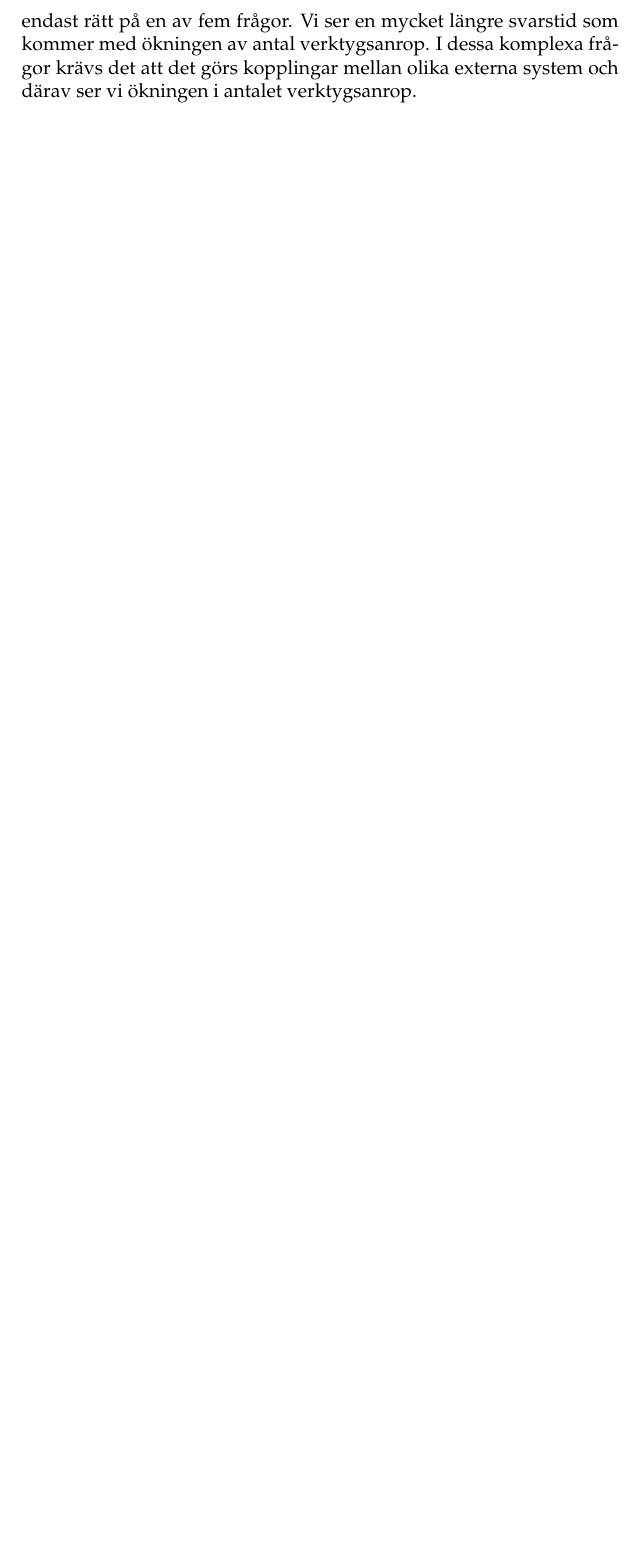
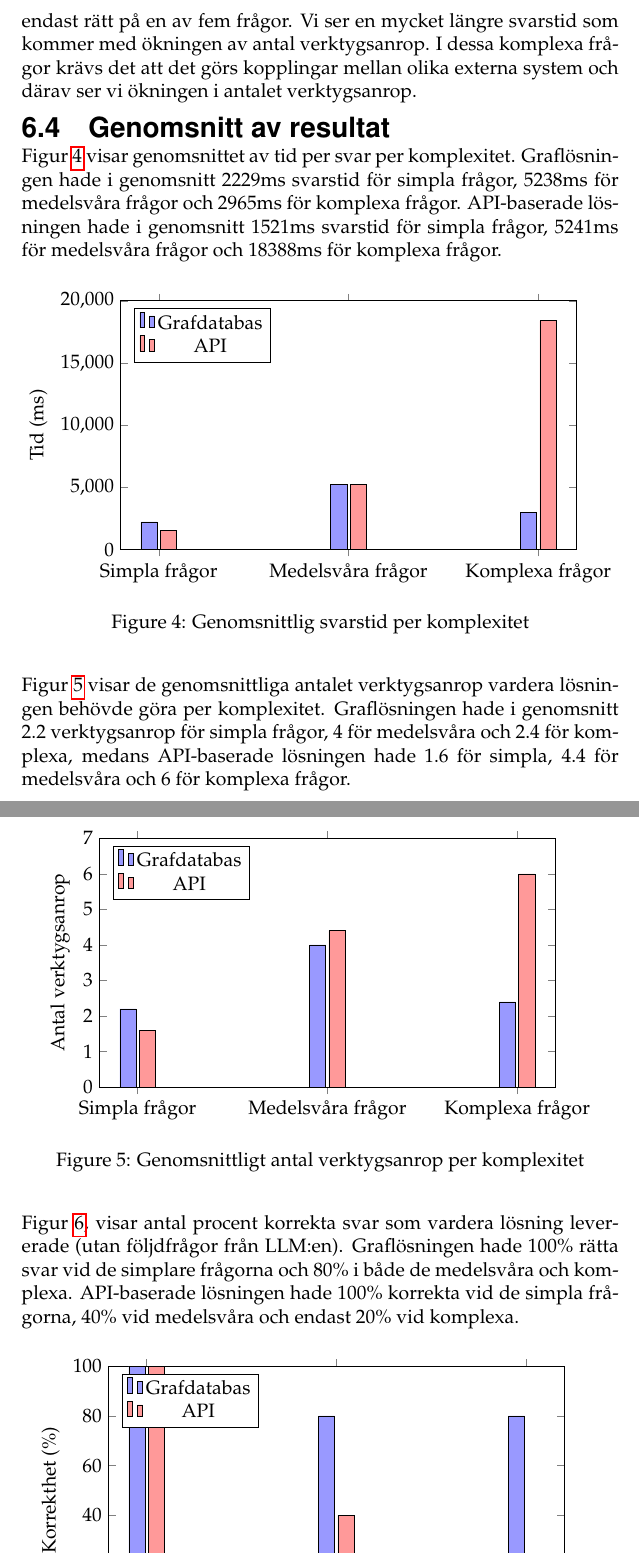
Before and after one commit to isak29/isak-bachelor-thesis, a LaTeX thesis (rapport/MiunThesisTemplate-master/thesis.tex, which reads rapport/MiunThesisTemplate-master/06-result.tex): part of page 36 of 57 before the commit and two parts of pages 36 and 37 of 58 after it, the two joined at a grey line, cut so that both start at the same text, the shorter picture padded with empty space. Compiled offline with pdfLaTeX.

Commit message:
fix in result
need to check values, and fix the figs tomorrow!

```diff
--- a/rapport/MiunThesisTemplate-master/06-result.tex
+++ b/rapport/MiunThesisTemplate-master/06-result.tex
@@ -128,3 +128,64 @@ Vid de lite mer komplexa frågorna där ett resonemang om tydliga kopplingar kr
  Den API-baserade lösningen presterade inte alls lika bra och svarade endast rätt på en av fem frågor.
  Vi ser en mycket längre svarstid som kommer med ökningen av antal verktygsanrop.
  I dessa komplexa frågor krävs det att det görs kopplingar mellan olika externa system och därav ser vi ökningen i antalet verktygsanrop.
+
+\subsection{Genomsnitt av resultat}\label{subsec:summaryResult}
+Figur \ref{fig:timeSummary} visar genomsnittet av tid per svar per komplexitet.
+Graflösningen hade i genomsnitt 2229ms svarstid för simpla frågor, 5238ms för medelsvåra frågor och 2965ms för komplexa frågor.
+API-baserade lösningen hade i genomsnitt 1521ms svarstid för simpla frågor, 5241ms för medelsvåra frågor och 18388ms för komplexa frågor.
+\begin{figure}[H]
+\centering
+\begin{tikzpicture}
+\begin{axis}[
+    ybar,
+    bar width=10pt,
+    width=11.5cm,
+    height=7cm,
+    ylabel={Tid (ms)},
+    symbolic x coords={Simpla frågor, Medelsvåra frågor, Komplexa frågor},
+    xtick=data,
+    legend pos=north west,
+    ymin=0, ymax=20000,
+    ytick={0,5000,10000,15000,20000},
+    scaled y ticks=false
+]
+\addplot[fill=blue!40] coordinates {(Simpla frågor, 2229) (Medelsvåra frågor, 5238) (Komplexa frågor, 2965)};
+\addplot[fill=red!40] coordinates {(Simpla frågor, 1521) (Medelsvåra frågor, 5241) (Komplexa frågor, 18388)};
+\legend{Grafdatabas, API}
+\end{axis}
+\end{tikzpicture}
+\caption{Genomsnittlig svarstid per komplexitet}
+\label{fig:timeSummary}
+\end{figure}
+
+Figur \ref{fig:toolCallsSummary} visar de genomsnittliga antalet verktygsanrop vardera lösningen behövde göra per komplexitet.
+Graflösningen hade i genomsnitt 2.2 verktygsanrop för simpla frågor, 4 för medelsvåra och 2.4 för komplexa, medans API-baserade lösningen hade 1.6 för simpla, 4.4 för medelsvåra och 6 för komplexa frågor.
+
+\begin{figure}[H]
+\centering
+\begin{tikzpicture}
+\begin{axis}[
+    ybar,
+    bar width=10pt,
+    width=11.5cm,
+    height=7cm,
+    ylabel={Antal verktygsanrop},
+    symbolic x coords={Simpla frågor, Medelsvåra frågor, Komplexa frågor},
+    xtick=data,
+    legend pos=north west,
+    ymin=0, ymax=7,
+    ytick={0,1,2,3,4,5,6,7},
+    scaled y ticks=false
+]
+\addplot[fill=blue!40] coordinates {(Simpla frågor, 2.2) (Medelsvåra frågor, 4) (Komplexa frågor, 2.4)};
+\addplot[fill=red!40] coordinates {(Simpla frågor, 1.6) (Medelsvåra frågor, 4.4) (Komplexa frågor, 6)};
+\legend{Grafdatabas, API}
+\end{axis}
+\end{tikzpicture}
+\caption{Genomsnittligt antal verktygsanrop per komplexitet}
+\label{fig:toolCallsSummary}
+\end{figure}
+
+Figur \ref{fig:correctnessSummary}, visar antal procent korrekta svar som vardera lösning levererade (utan följdfrågor från LLM:en).
+Graflösningen hade 100\% rätta svar vid de simplare frågorna och 80\% i både de medelsvåra och komplexa.
+API-baserade lösningen hade 100\% korrekta vid de simpla frågorna, 40\% vid medelsvåra och endast 20\% vid komplexa.
@@ -130,0 +201 @@ Vid de lite mer komplexa frågorna där ett resonemang om tydliga kopplingar kr
+    symbolic x coords={Simpla frågor, Medelsvåra frågor, Komplexa frågor},
@@ -130,0 +205 @@ Vid de lite mer komplexa frågorna där ett resonemang om tydliga kopplingar kr
+    ytick={0,20,40,60,80,100},
@@ -130,0 +211,5 @@ Vid de lite mer komplexa frågorna där ett resonemang om tydliga kopplingar kr
+\end{axis}
+\end{tikzpicture}
+\caption{Korrekthet per komplexitet}
+\label{fig:correctnessSummary}
+\end{figure}
--- a/rapport/MiunThesisTemplate-master/thesis.tex
+++ b/rapport/MiunThesisTemplate-master/thesis.tex
@@ -11,6 +11,8 @@
 \usepackage{float}
 \usepackage{newfloat}
 \usepackage[]{appendix}
+\usepackage{pgfplots}
+\pgfplotsset{compat=1.18}
 
 \addbibresource{literature.bib}
 
```
Also changed, not shown: rapport/MiunThesisTemplate-master/06-result.tex (17 more changed lines), 1 other file.
